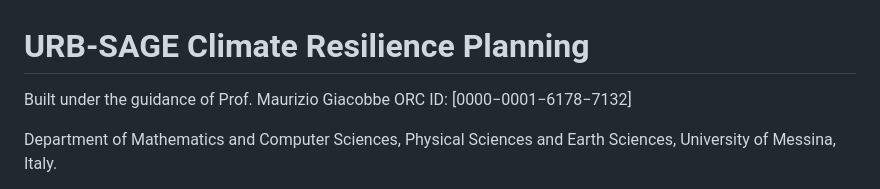
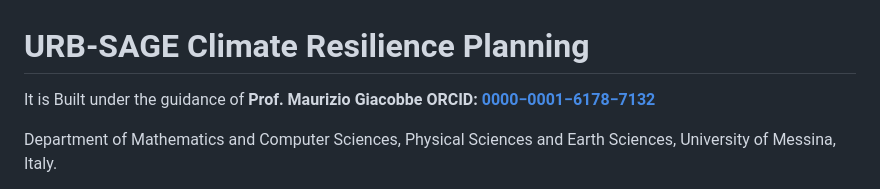
Before and after one commit to AnindyaMaity1/URB-SAGE, a Markdown page: README.md, the part around the change. Rendered like a GitHub page.

```diff
--- a/README.md
+++ b/README.md
@@ -1,6 +1,6 @@
 # URB-SAGE Climate Resilience Planning
 
-Built under the guidance of Prof. Maurizio Giacobbe ORC ID: [0000−0001−6178−7132]
+It is Built under the guidance of **Prof. Maurizio Giacobbe ORCID: [0000−0001−6178−7132](https://orcid.org/0000-0001-6178-7132)**
 
 Department of Mathematics and Computer Sciences, Physical Sciences and Earth Sciences, University of Messina, Italy.
 
```
